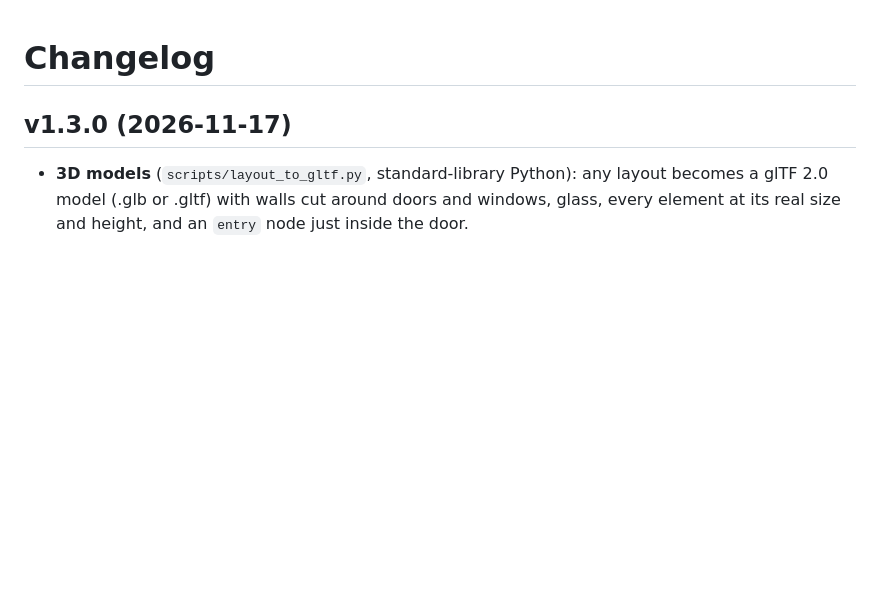
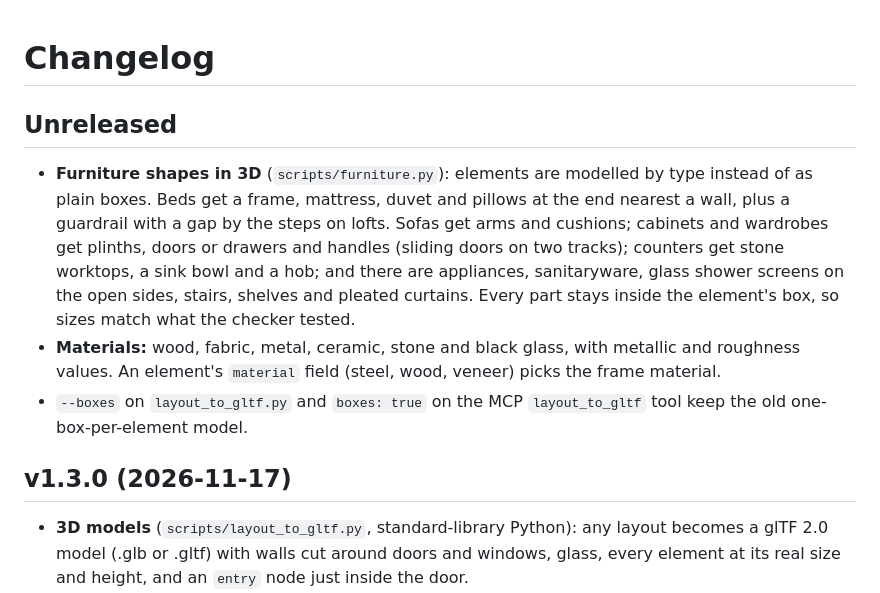
Before and after one commit to puvankumarv/residential-space-designer, a Markdown page: CHANGELOG.md, the part around the change. GitHub-like rendering; blank space fills up the shorter version.

```diff
--- a/CHANGELOG.md
+++ b/CHANGELOG.md
@@ -1,4 +1,10 @@
 # Changelog
+
+## Unreleased
+
+- **Furniture shapes in 3D** (`scripts/furniture.py`): elements are modelled by type instead of as plain boxes. Beds get a frame, mattress, duvet and pillows at the end nearest a wall, plus a guardrail with a gap by the steps on lofts. Sofas get arms and cushions; cabinets and wardrobes get plinths, doors or drawers and handles (sliding doors on two tracks); counters get stone worktops, a sink bowl and a hob; and there are appliances, sanitaryware, glass shower screens on the open sides, stairs, shelves and pleated curtains. Every part stays inside the element's box, so sizes match what the checker tested.
+- **Materials:** wood, fabric, metal, ceramic, stone and black glass, with metallic and roughness values. An element's `material` field (steel, wood, veneer) picks the frame material.
+- `--boxes` on `layout_to_gltf.py` and `boxes: true` on the MCP `layout_to_gltf` tool keep the old one-box-per-element model.
 
 ## v1.3.0 (2026-11-17)
 
```
Also changed, not shown: README.md (+2 -2 lines), docs/images/twins-offset-loft-3d.jpg, 10 other files.
